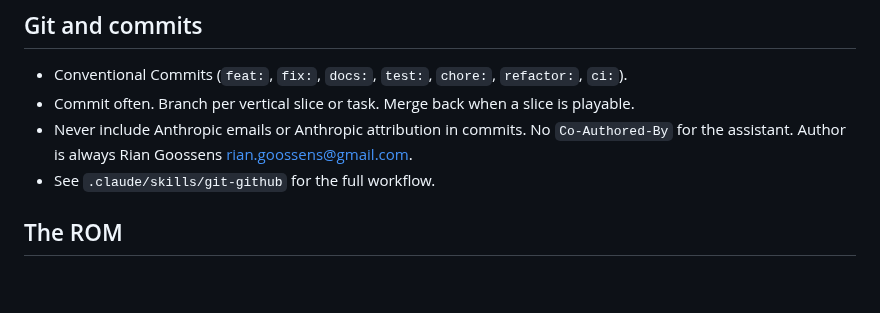
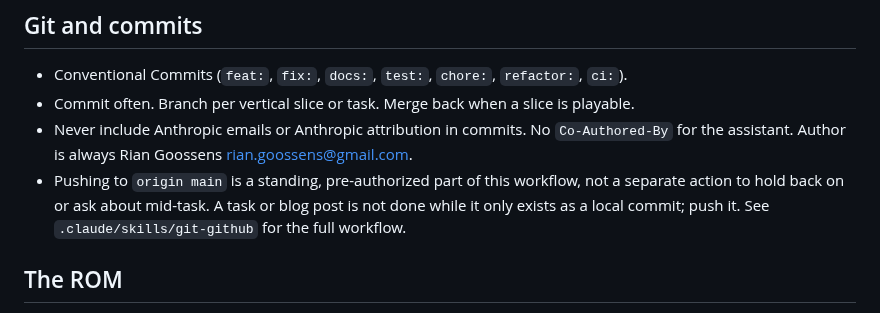
Before and after one commit to RianGoossens/gb-recreation, a Markdown page: CLAUDE.md, the part around the change. Rendered like a GitHub page; blank space fills up the shorter version.

Commit message:
docs: make push part of the standing, pre-authorized workflow
The git-github skill already showed git push as the last step of its
everyday loop, and the dev-blog skill's checklist already said to push, but
neither stated plainly that this is a standing authorization rather than
something to reconfirm per task. That gap meant a full session's worth of
commits (including a published-looking blog post) sat local and never
reached GitHub. CLAUDE.md and the git-github skill now say so explicitly.

```diff
--- a/CLAUDE.md
+++ b/CLAUDE.md
@@ -41,7 +41,7 @@ These are not preferences. Treat a violation as a bug.
 - Conventional Commits (`feat:`, `fix:`, `docs:`, `test:`, `chore:`, `refactor:`, `ci:`).
 - Commit often. Branch per vertical slice or task. Merge back when a slice is playable.
 - Never include Anthropic emails or Anthropic attribution in commits. No `Co-Authored-By` for the assistant. Author is always Rian Goossens <rian.goossens@gmail.com>.
-- See `.claude/skills/git-github` for the full workflow.
+- Pushing to `origin main` is a standing, pre-authorized part of this workflow, not a separate action to hold back on or ask about mid-task. A task or blog post is not done while it only exists as a local commit; push it. See `.claude/skills/git-github` for the full workflow.
 
 ## The ROM
 
```
Also changed, not shown: 1 other file.
